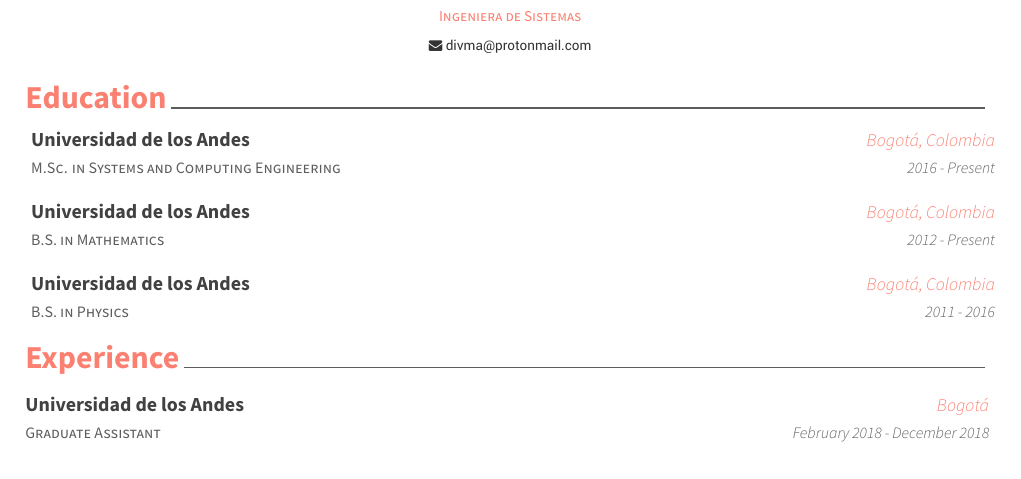
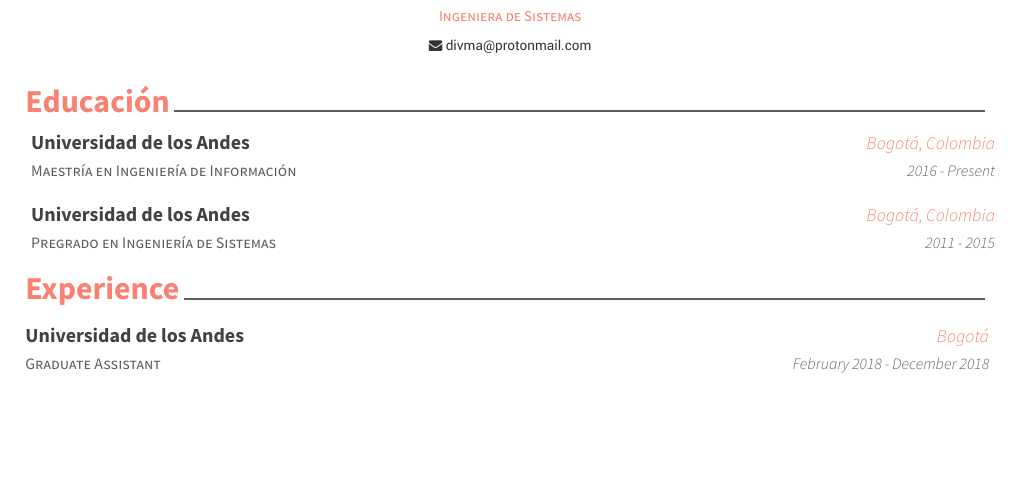
Before and after one commit to divagant-martian/me, a LaTeX CV (cv/resume_cv.tex, which reads cv/cv-sections/education.tex): part of page 1 of 2, cut so that both start at the same text, the shorter picture padded with empty space. Compiled offline with XeLaTeX.

Commit message:
add education section

```diff
--- a/cv/cv-sections/education.tex
+++ b/cv/cv-sections/education.tex
@@ -2,7 +2,7 @@
 %	SECTION TITLE
 %----------------------------------------------------------------------------------------
 
-\cvsection{Education}
+\cvsection{Educación}
 %	SECTION CONTENT
 %----------------------------------------------------------------------------------------
 
@@ -13,22 +13,22 @@
 \cventry{}{}{}{}{}
 \noindent
 \cventry
-{M.Sc. in Systems and Computing Engineering} % Degree
+{Maestría en Ingeniería de Información} % Degree
 {Universidad de los Andes} % Institution
 {Bogotá, Colombia} % Location
 {2016 - Present} % Date(s)
 {}
+%% \cventry
+%% {B.S. in Mathematics} % Degree
+%% {Universidad de los Andes} % Institution
+%% {Bogotá, Colombia} % Location
+%% {2012 - Present} % Date(s)
+%% {}
 \cventry
-{B.S. in Mathematics} % Degree
+{Pregrado en Ingeniería de Sistemas} % Degree
 {Universidad de los Andes} % Institution
 {Bogotá, Colombia} % Location
-{2012 - Present} % Date(s)
-{}
-\cventry
-{B.S. in Physics} % Degree
-{Universidad de los Andes} % Institution
-{Bogotá, Colombia} % Location
-{2011 - 2016} % Date(s)
+{2011 - 2015} % Date(s)
 {}
 %% { % Description(s) bullet points
 %% \begin{cvitems}
```
